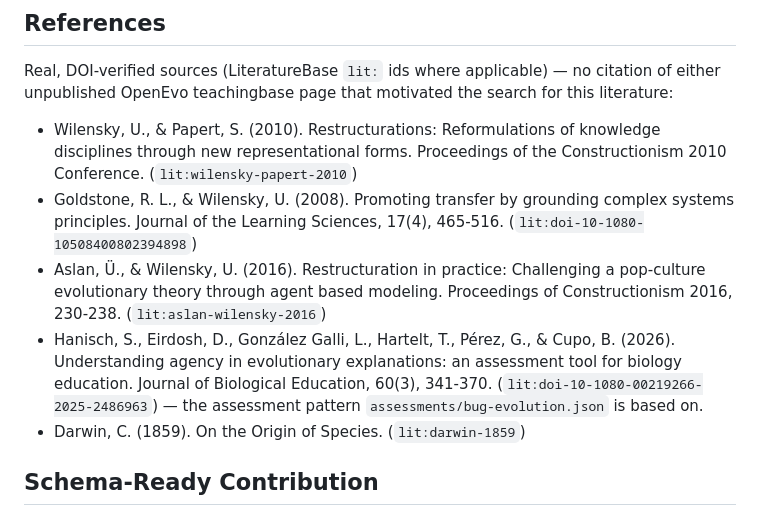
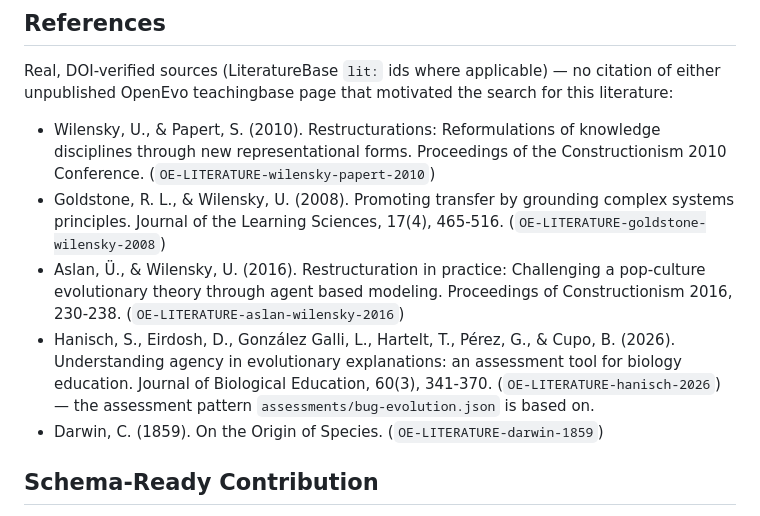
Before and after one commit to openevo-ccs/netlogo, a Markdown page: lpm-strands/bug-evolution.md, the part around the change. Drawn GitHub-style.

Commit message:
Update LiteratureBase id citations to the new permanent scheme
Follows LiteratureBase's migration off provisional lit:<slug> ids to
OE-LITERATURE-<slug> (RFC-0005, accepted 2026-08-16).

Co-Authored-By: Claude Sonnet 5 <noreply@anthropic.com>

```diff
--- a/lpm-strands/bug-evolution.md
+++ b/lpm-strands/bug-evolution.md
@@ -216,17 +216,17 @@ unpublished OpenEvo teachingbase page that motivated the search for this literat
 
 - Wilensky, U., & Papert, S. (2010). Restructurations: Reformulations of knowledge disciplines
   through new representational forms. Proceedings of the Constructionism 2010 Conference.
-  (`lit:wilensky-papert-2010`)
+  (`OE-LITERATURE-wilensky-papert-2010`)
 - Goldstone, R. L., & Wilensky, U. (2008). Promoting transfer by grounding complex systems
-  principles. Journal of the Learning Sciences, 17(4), 465-516. (`lit:doi-10-1080-10508400802394898`)
+  principles. Journal of the Learning Sciences, 17(4), 465-516. (`OE-LITERATURE-goldstone-wilensky-2008`)
 - Aslan, Ü., & Wilensky, U. (2016). Restructuration in practice: Challenging a pop-culture
   evolutionary theory through agent based modeling. Proceedings of Constructionism 2016, 230-238.
-  (`lit:aslan-wilensky-2016`)
+  (`OE-LITERATURE-aslan-wilensky-2016`)
 - Hanisch, S., Eirdosh, D., González Galli, L., Hartelt, T., Pérez, G., & Cupo, B. (2026).
   Understanding agency in evolutionary explanations: an assessment tool for biology education.
-  Journal of Biological Education, 60(3), 341-370. (`lit:doi-10-1080-00219266-2025-2486963`) — the
+  Journal of Biological Education, 60(3), 341-370. (`OE-LITERATURE-hanisch-2026`) — the
   assessment pattern `assessments/bug-evolution.json` is based on.
-- Darwin, C. (1859). On the Origin of Species. (`lit:darwin-1859`)
+- Darwin, C. (1859). On the Origin of Species. (`OE-LITERATURE-darwin-1859`)
 
 ## Schema-Ready Contribution
 
```
